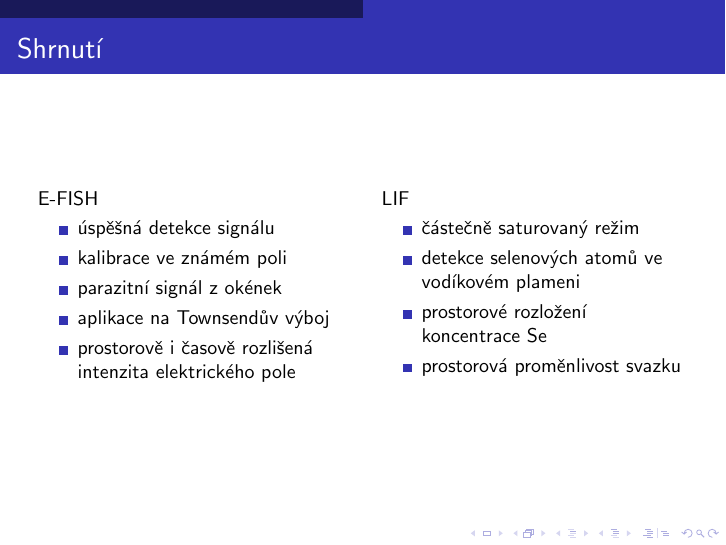
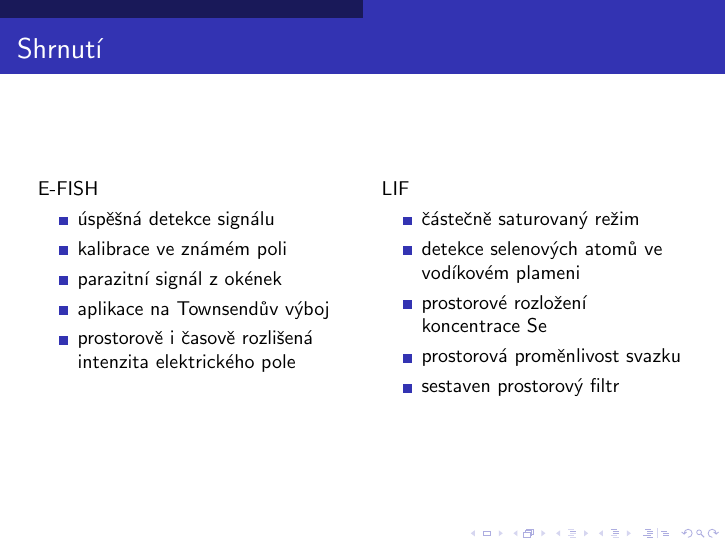
Before and after one commit to Singond/DP-laser, LaTeX slides (text/presentation.tex): page 11 of 28. Compiled offline with pdfLaTeX.

Commit message:
present: Add item to summary

```diff
--- a/text/presentation.tex
+++ b/text/presentation.tex
@@ -271,6 +271,7 @@
 			\item detekce selenových atomů ve vodíkovém plameni
 			\item prostorové rozložení koncentrace \ce{Se}
 			\item prostorová proměnlivost svazku
+			\item sestaven prostorový filtr
 		\end{itemize}
 	\end{column}
 	\end{columns}
```
